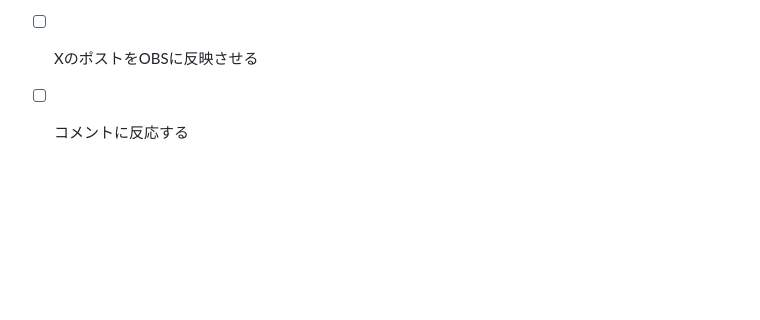
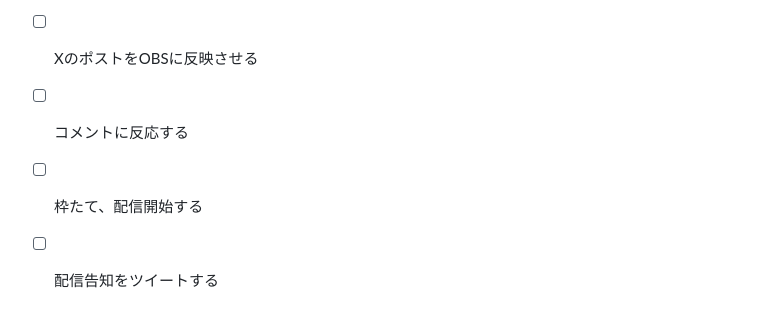
Before and after one commit to dododoshirouto/AI_VTuber_System, a Markdown page: README.md, the part around the change. Rendered like a GitHub page; blank space fills up the shorter version.

Commit message:
README.mdに配信開始および告知機能のタスクを追加

```diff
--- a/README.md
+++ b/README.md
@@ -80,3 +80,5 @@ AI_VTuber_System/
 - [x] 音声をOBSに反映させる
 - [ ] XのポストをOBSに反映させる
 - [ ] コメントに反応する
+- [ ] 枠たて、配信開始する
+- [ ] 配信告知をツイートする
```
